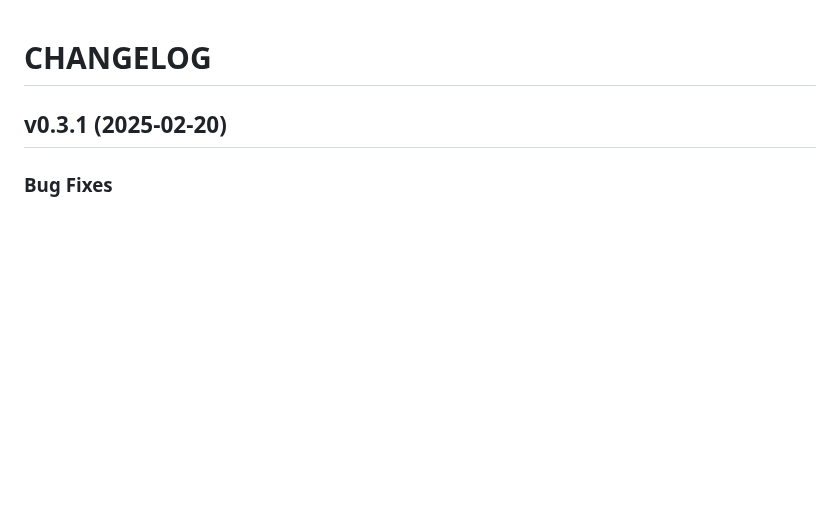
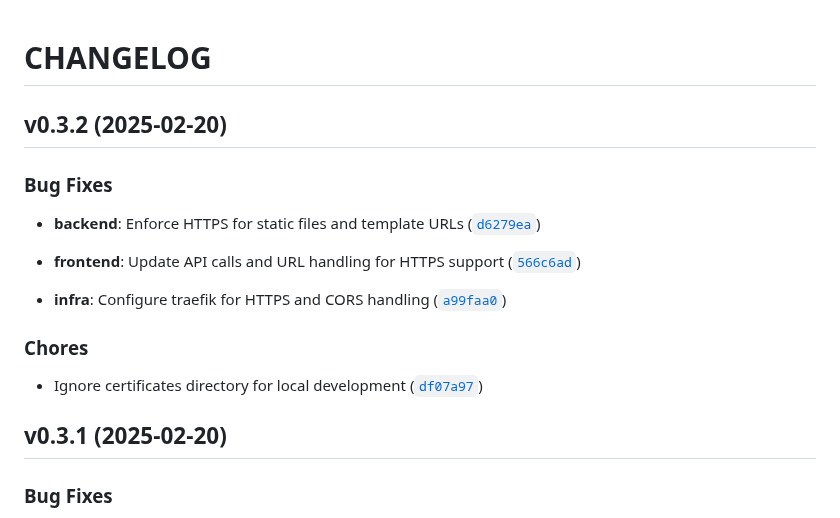
Before and after one commit to gsinghjay/mvp_qr_gen, a Markdown page: CHANGELOG.md, the part around the change. GitHub-like rendering; blank space fills up the shorter version.

Commit message:
0.3.2
Automatically generated by python-semantic-release

```diff
--- a/CHANGELOG.md
+++ b/CHANGELOG.md
@@ -1,4 +1,23 @@
 # CHANGELOG
+
+
+## v0.3.2 (2025-02-20)
+
+### Bug Fixes
+
+- **backend**: Enforce HTTPS for static files and template URLs
+  ([`d6279ea`](https://github.com/gsinghjay/mvp_qr_gen/commit/d6279ea5837b48fa300378e40373df4782ef19eb))
+
+- **frontend**: Update API calls and URL handling for HTTPS support
+  ([`566c6ad`](https://github.com/gsinghjay/mvp_qr_gen/commit/566c6ad6b18786ead4ae968d110214ad60e64fbd))
+
+- **infra**: Configure traefik for HTTPS and CORS handling
+  ([`a99faa0`](https://github.com/gsinghjay/mvp_qr_gen/commit/a99faa0cab94e48089b3c4ea158c7f16d2cabe23))
+
+### Chores
+
+- Ignore certificates directory for local development
+  ([`df07a97`](https://github.com/gsinghjay/mvp_qr_gen/commit/df07a97dc92e0894fecb4fc87e76835061457660))
 
 
 ## v0.3.1 (2025-02-20)
```
